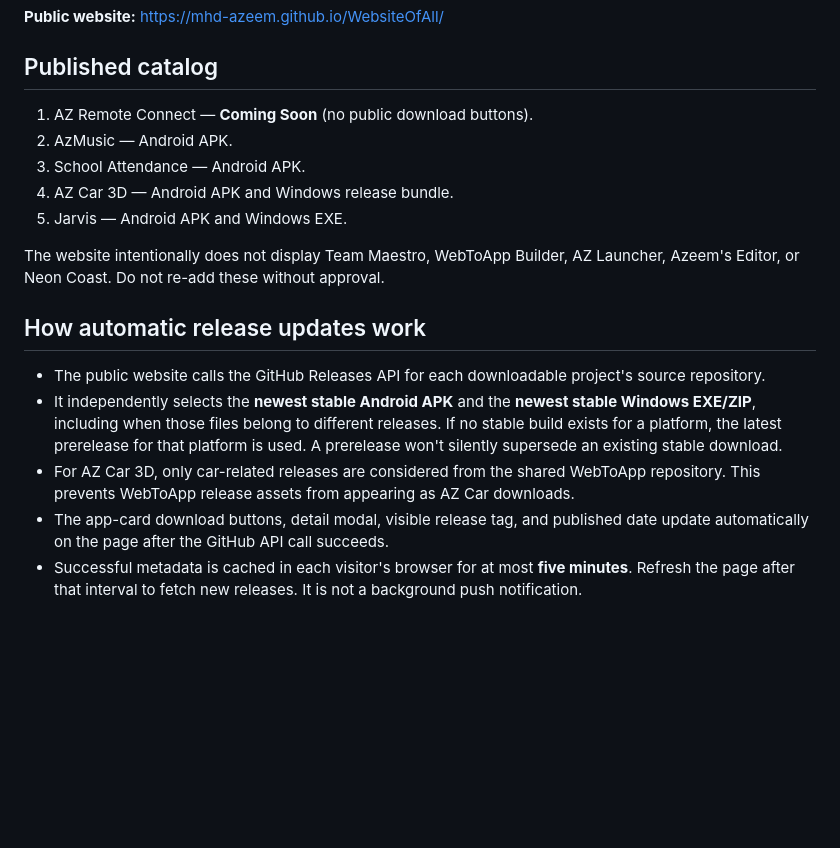
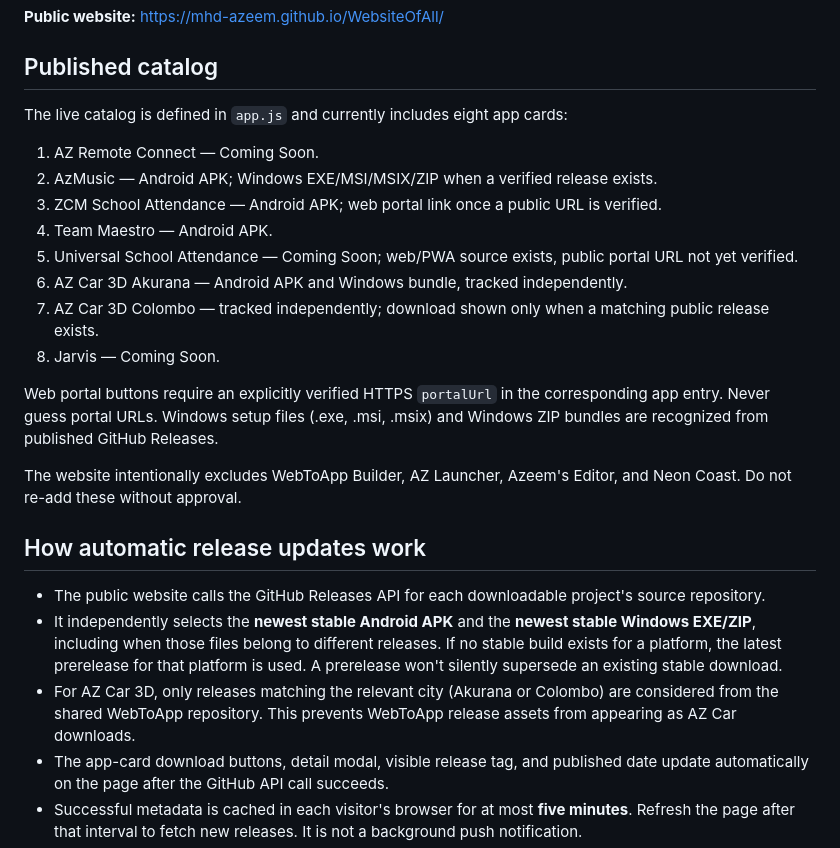
Before and after one commit to Mhd-Azeem/WebsiteOfAll, a Markdown page: README.md, the part around the change. Rendered like a GitHub page; blank space fills up the shorter version.

Commit message:
Document eight-app catalog and verified portal link policy

```diff
--- a/README.md
+++ b/README.md
@@ -6,19 +6,26 @@ Responsive, dark-blue app showcase for software made by Azeem.
 
 ## Published catalog
 
-1. AZ Remote Connect — **Coming Soon** (no public download buttons).
-2. AzMusic — Android APK.
-3. School Attendance — Android APK.
-4. AZ Car 3D — Android APK and Windows release bundle.
-5. Jarvis — Android APK and Windows EXE.
+The live catalog is defined in `app.js` and currently includes eight app cards:
 
-The website intentionally does not display Team Maestro, WebToApp Builder, AZ Launcher, Azeem's Editor, or Neon Coast. Do not re-add these without approval.
+1. AZ Remote Connect — Coming Soon.
+2. AzMusic — Android APK; Windows EXE/MSI/MSIX/ZIP when a verified release exists.
+3. ZCM School Attendance — Android APK; web portal link once a public URL is verified.
+4. Team Maestro — Android APK.
+5. Universal School Attendance — Coming Soon; web/PWA source exists, public portal URL not yet verified.
+6. AZ Car 3D Akurana — Android APK and Windows bundle, tracked independently.
+7. AZ Car 3D Colombo — tracked independently; download shown only when a matching public release exists.
+8. Jarvis — Coming Soon.
+
+Web portal buttons require an explicitly verified HTTPS `portalUrl` in the corresponding app entry. Never guess portal URLs. Windows setup files (.exe, .msi, .msix) and Windows ZIP bundles are recognized from published GitHub Releases.
+
+The website intentionally excludes WebToApp Builder, AZ Launcher, Azeem's Editor, and Neon Coast. Do not re-add these without approval.
 
 ## How automatic release updates work
 
 - The public website calls the GitHub Releases API for each downloadable project's source repository.
 - It independently selects the **newest stable Android APK** and the **newest stable Windows EXE/ZIP**, including when those files belong to different releases. If no stable build exists for a platform, the latest prerelease for that platform is used. A prerelease won't silently supersede an existing stable download.
-- For AZ Car 3D, only car-related releases are considered from the shared WebToApp repository. This prevents WebToApp release assets from appearing as AZ Car downloads.
+- For AZ Car 3D, only releases matching the relevant city (Akurana or Colombo) are considered from the shared WebToApp repository. This prevents WebToApp release assets from appearing as AZ Car downloads.
 - The app-card download buttons, detail modal, visible release tag, and published date update automatically on the page after the GitHub API call succeeds.
 - Successful metadata is cached in each visitor's browser for at most **five minutes**. Refresh the page after that interval to fetch new releases. It is not a background push notification.
 - If GitHub's public API is unavailable or rate-limited, the last cached result or verified fallback links remain visible. That may delay a newly released build for affected visitors until their next successful refresh.
```
